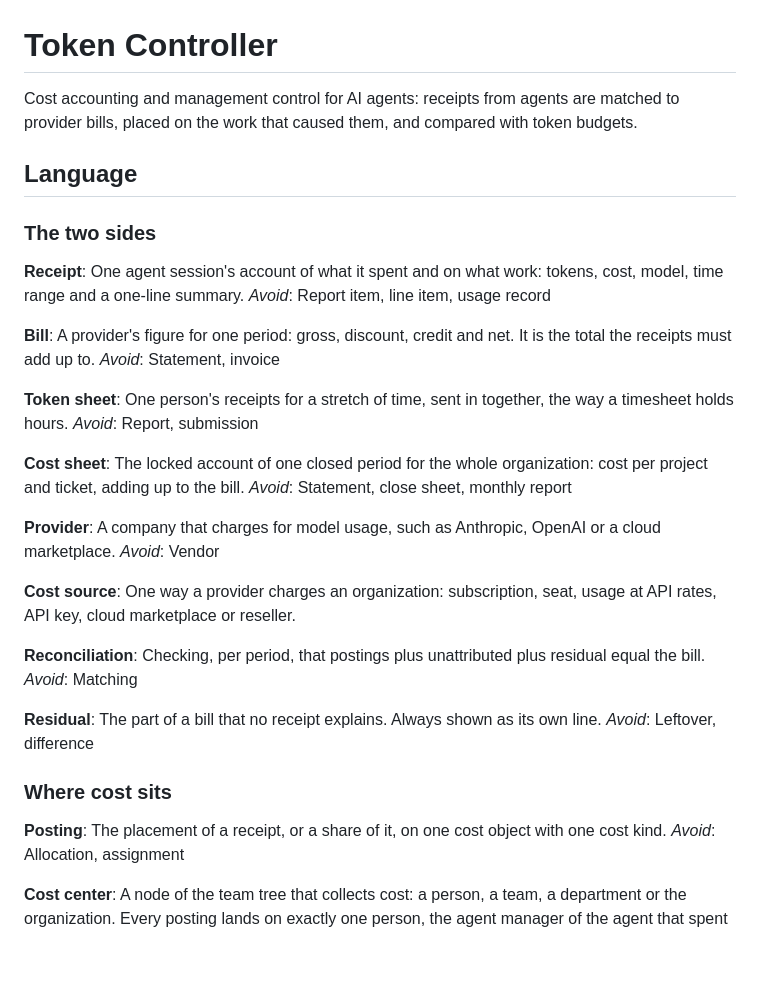
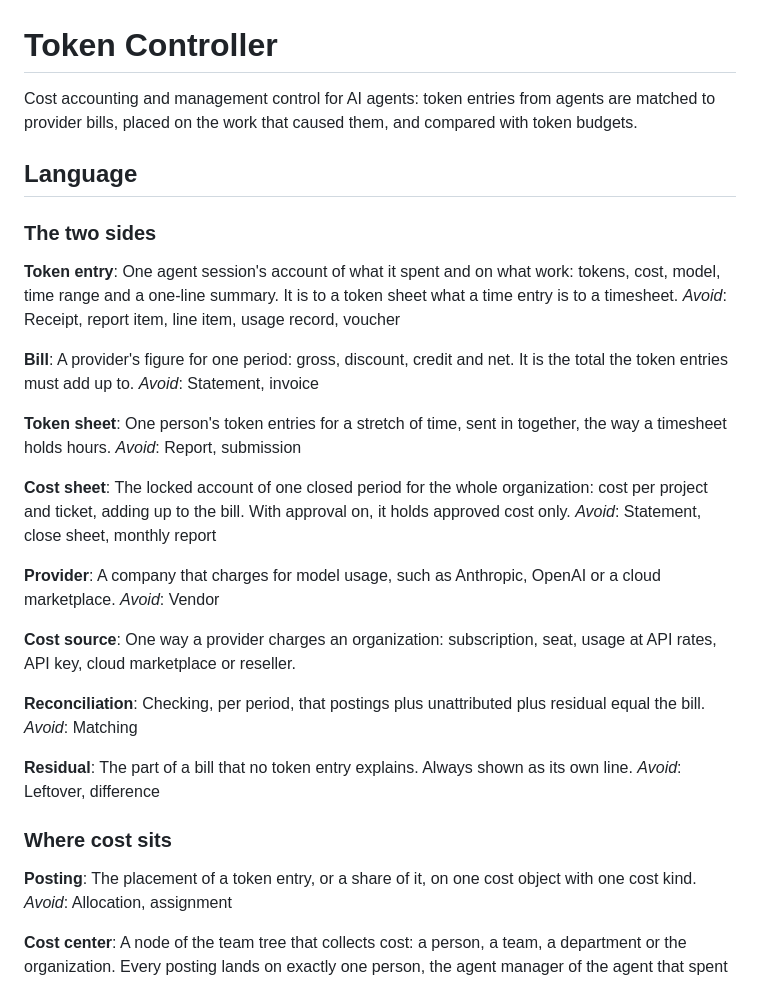
Before and after one commit to jancbeck/tokencontroller, a Markdown page: GLOSSARY.md, the part around one of its changes. GitHub-like rendering; blank space fills up the shorter version.

```diff
--- a/GLOSSARY.md
+++ b/GLOSSARY.md
@@ -1,25 +1,25 @@
 # Token Controller
 
-Cost accounting and management control for AI agents: receipts from agents are matched to provider bills, placed on the work that caused them, and compared with token budgets.
+Cost accounting and management control for AI agents: token entries from agents are matched to provider bills, placed on the work that caused them, and compared with token budgets.
 
 ## Language
 
 ### The two sides
 
-**Receipt**:
-One agent session's account of what it spent and on what work: tokens, cost, model, time range and a one-line summary.
-_Avoid_: Report item, line item, usage record
+**Token entry**:
+One agent session's account of what it spent and on what work: tokens, cost, model, time range and a one-line summary. It is to a token sheet what a time entry is to a timesheet.
+_Avoid_: Receipt, report item, line item, usage record, voucher
 
 **Bill**:
-A provider's figure for one period: gross, discount, credit and net. It is the total the receipts must add up to.
+A provider's figure for one period: gross, discount, credit and net. It is the total the token entries must add up to.
 _Avoid_: Statement, invoice
 
 **Token sheet**:
-One person's receipts for a stretch of time, sent in together, the way a timesheet holds hours.
+One person's token entries for a stretch of time, sent in together, the way a timesheet holds hours.
 _Avoid_: Report, submission
 
 **Cost sheet**:
-The locked account of one closed period for the whole organization: cost per project and ticket, adding up to the bill.
+The locked account of one closed period for the whole organization: cost per project and ticket, adding up to the bill. With approval on, it holds approved cost only.
 _Avoid_: Statement, close sheet, monthly report
 
 **Provider**:
@@ -34,13 +34,13 @@ Checking, per period, that postings plus unattributed plus residual equal the bi
 _Avoid_: Matching
 
 **Residual**:
-The part of a bill that no receipt explains. Always shown as its own line.
+The part of a bill that no token entry explains. Always shown as its own line.
 _Avoid_: Leftover, difference
 
 ### Where cost sits
 
 **Posting**:
-The placement of a receipt, or a share of it, on one cost object with one cost kind.
+The placement of a token entry, or a share of it, on one cost object with one cost kind.
 _Avoid_: Allocation, assignment
 
 **Cost center**:
```
Also changed, not shown: other parts of GLOSSARY.md (+18 -11 lines).
